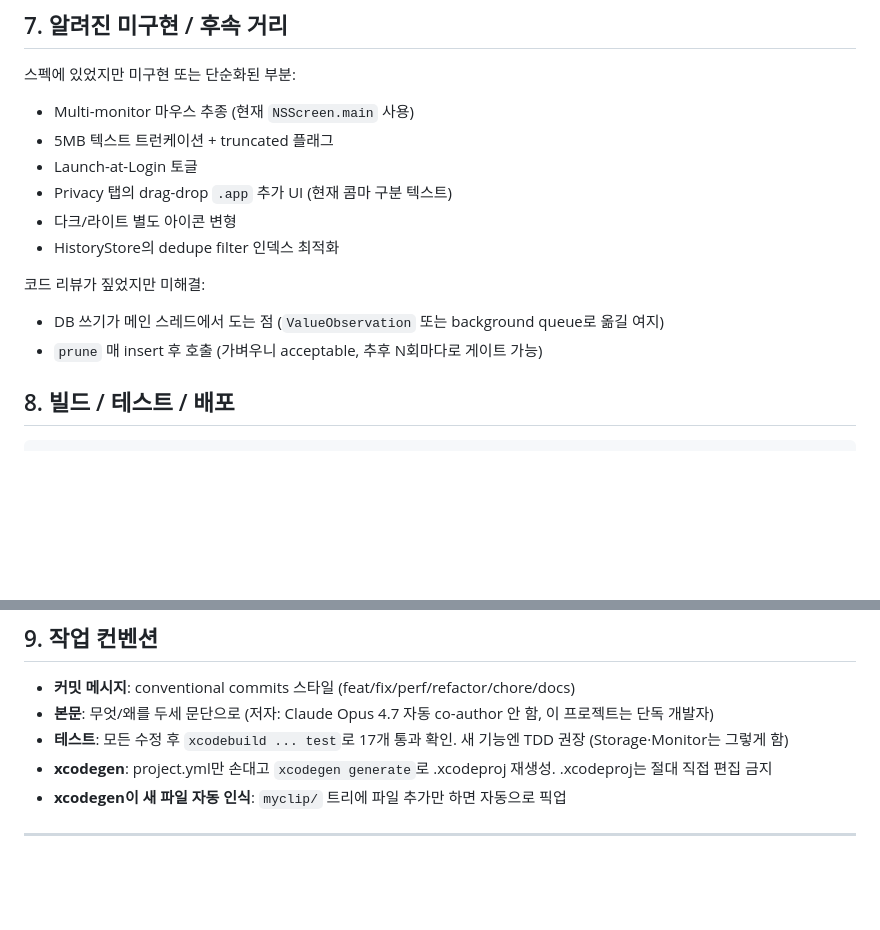
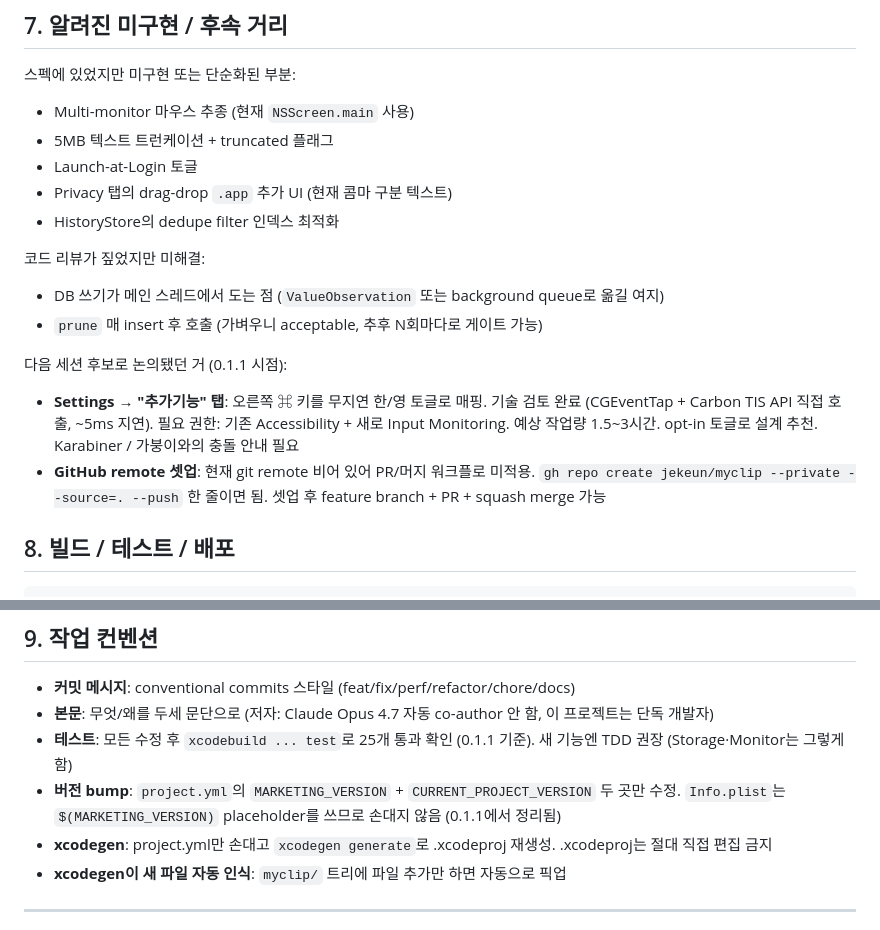
Before and after one commit to parkppuri01/pizzaClip, a Markdown page: docs/HANDOFF.md, 2 parts joined by grey strips. Rendered like a GitHub page; blank space fills up the shorter version.

```diff
--- a/docs/HANDOFF.md
+++ b/docs/HANDOFF.md
@@ -132,12 +132,16 @@ docs/
 - 5MB 텍스트 트런케이션 + truncated 플래그
 - Launch-at-Login 토글
 - Privacy 탭의 drag-drop `.app` 추가 UI (현재 콤마 구분 텍스트)
-- 다크/라이트 별도 아이콘 변형
 - HistoryStore의 dedupe filter 인덱스 최적화
 
 코드 리뷰가 짚었지만 미해결:
 - DB 쓰기가 메인 스레드에서 도는 점 (`ValueObservation` 또는 background queue로 옮길 여지)
 - `prune` 매 insert 후 호출 (가벼우니 acceptable, 추후 N회마다로 게이트 가능)
+
+다음 세션 후보로 논의됐던 거 (0.1.1 시점):
+
+- **Settings → "추가기능" 탭**: 오른쪽 ⌘ 키를 무지연 한/영 토글로 매핑. 기술 검토 완료 (CGEventTap + Carbon TIS API 직접 호출, ~5ms 지연). 필요 권한: 기존 Accessibility + 새로 Input Monitoring. 예상 작업량 1.5~3시간. opt-in 토글로 설계 추천. Karabiner / 가붕이와의 충돌 안내 필요
+- **GitHub remote 셋업**: 현재 git remote 비어 있어 PR/머지 워크플로 미적용. `gh repo create jekeun/myclip --private --source=. --push` 한 줄이면 됨. 셋업 후 feature branch + PR + squash merge 가능
 
 ## 8. 빌드 / 테스트 / 배포
 
@@ -163,7 +167,8 @@ open myclip.xcodeproj   # 그리고 ⌘R
 
 - **커밋 메시지**: conventional commits 스타일 (feat/fix/perf/refactor/chore/docs)
 - **본문**: 무엇/왜를 두세 문단으로 (저자: Claude Opus 4.7 자동 co-author 안 함, 이 프로젝트는 단독 개발자)
-- **테스트**: 모든 수정 후 `xcodebuild ... test`로 17개 통과 확인. 새 기능엔 TDD 권장 (Storage·Monitor는 그렇게 함)
+- **테스트**: 모든 수정 후 `xcodebuild ... test`로 25개 통과 확인 (0.1.1 기준). 새 기능엔 TDD 권장 (Storage·Monitor는 그렇게 함)
+- **버전 bump**: `project.yml`의 `MARKETING_VERSION` + `CURRENT_PROJECT_VERSION` 두 곳만 수정. `Info.plist`는 `$(MARKETING_VERSION)` placeholder를 쓰므로 손대지 않음 (0.1.1에서 정리됨)
 - **xcodegen**: project.yml만 손대고 `xcodegen generate`로 .xcodeproj 재생성. .xcodeproj는 절대 직접 편집 금지
 - **xcodegen이 새 파일 자동 인식**: `myclip/` 트리에 파일 추가만 하면 자동으로 픽업
 
```
Also changed, not shown: docs/qa/checklist.md (+21 -5 lines).
